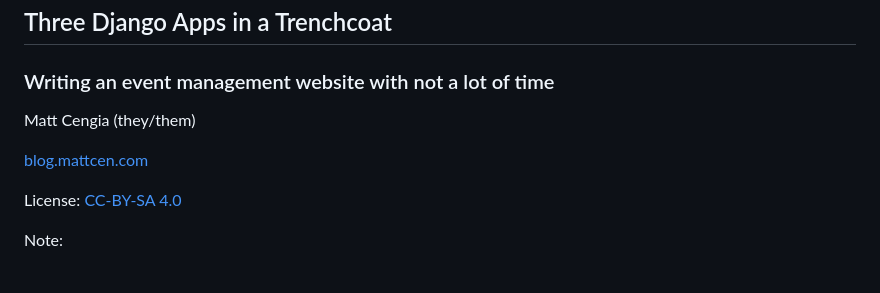
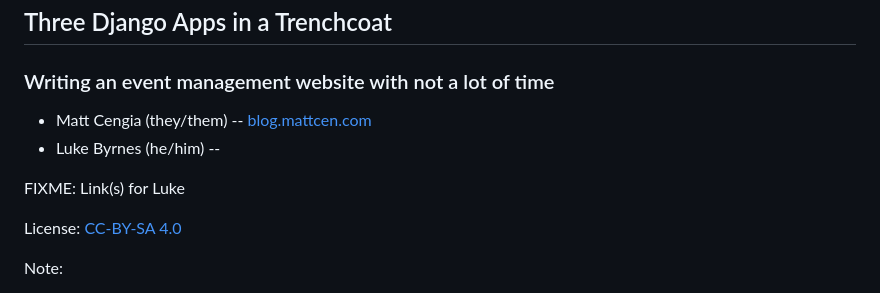
Before and after one commit to mattcen/2024-11-three-django-apps-in-a-trenchcoat, a Markdown page: slides.md, the part around the change printed below. GitHub-like rendering.

Commit message:
minor updates to intro slide

```diff
--- a/slides.md
+++ b/slides.md
@@ -28,10 +28,10 @@ attributes: '<!-- data-autoslide="0" .slide: data-visibility="hidden" -->'
 
 ### Writing an event management website with not a lot of time
 
-Matt Cengia
-(they/them)
+- Matt Cengia (they/them) --  [blog.mattcen.com](https://blog.mattcen.com)
+- Luke Byrnes (he/him) --
 
-[blog.mattcen.com](https://blog.mattcen.com)
+FIXME: Link(s) for Luke
 
 <!--
 - Email: mattcen@mattcen.com
```
Also changed, not shown: other parts of slides.md (+1 -1 lines).
